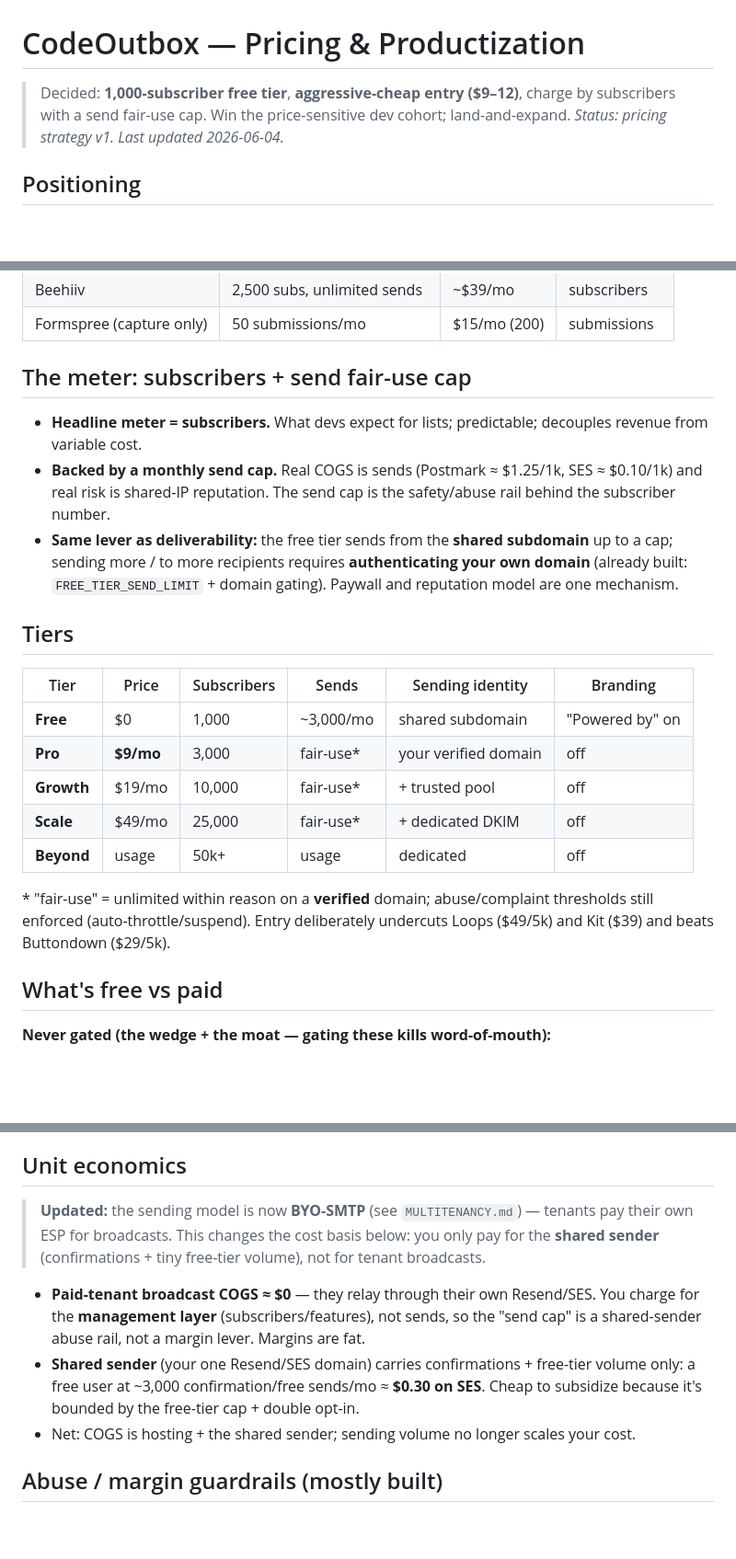
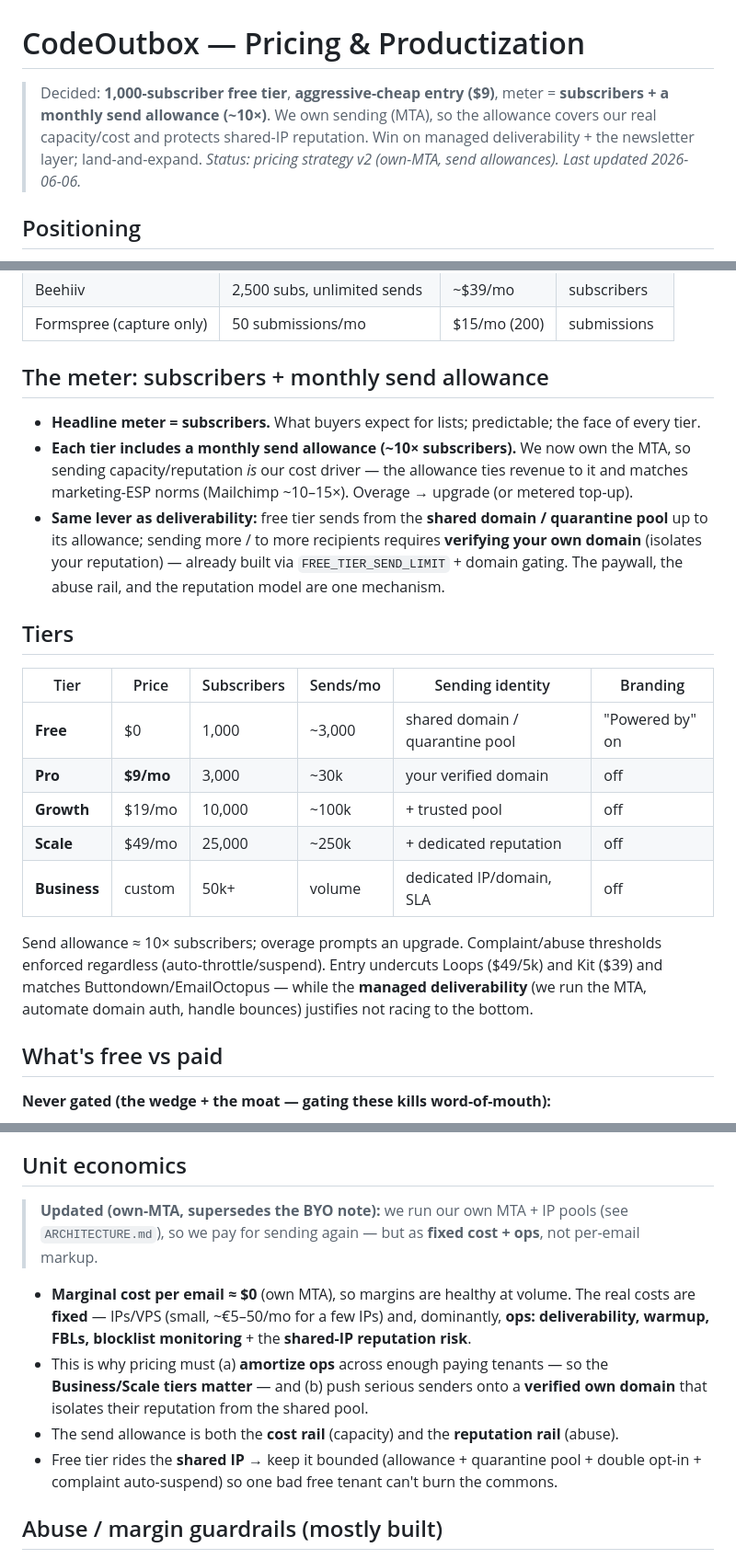
Before and after one commit to Cellcote/CodeOutbox, a Markdown page: PRICING.md, 3 parts joined by grey strips. Shown at 92% size. GitHub-like rendering; blank space fills up the shorter version.

Commit message:
Pricing v2: subscribers + send allowance (own-MTA economics)
The own-MTA pivot reversed the BYO 'zero-COGS' story, so:
- Meter = subscribers + monthly send allowance (~10x subscribers); allowance is both
  the cost rail (our sending capacity) and the reputation/abuse rail.
- Tiers add send allowances + a Business tier for volume senders (where ops cost is
  amortized). Entry stays ; managed deliverability justifies not racing to the bottom.
- Unit economics rewritten for own-MTA: ~0 marginal/email, real cost is fixed IPs +
  ops + shared-IP reputation; free tier bounded on a quarantine pool.
- Flag the enforcement gap: monthly send allowance + subscriber cap not metered yet.

```diff
--- a/PRICING.md
+++ b/PRICING.md
@@ -1,8 +1,10 @@
 # CodeOutbox — Pricing & Productization
 
-> Decided: **1,000-subscriber free tier**, **aggressive-cheap entry ($9–12)**, charge by
-> subscribers with a send fair-use cap. Win the price-sensitive dev cohort; land-and-expand.
-> _Status: pricing strategy v1. Last updated 2026-06-04._
+> Decided: **1,000-subscriber free tier**, **aggressive-cheap entry ($9)**, meter =
+> **subscribers + a monthly send allowance (~10×)**. We own sending (MTA), so the allowance
+> covers our real capacity/cost and protects shared-IP reputation. Win on managed
+> deliverability + the newsletter layer; land-and-expand.
+> _Status: pricing strategy v2 (own-MTA, send allowances). Last updated 2026-06-06._
 
 ## Positioning
 
@@ -23,31 +25,32 @@ deliverability done for you, not a giant free allowance.
 | Beehiiv | 2,500 subs, unlimited sends | ~$39/mo | subscribers |
 | Formspree (capture only) | 50 submissions/mo | $15/mo (200) | submissions |
 
-## The meter: subscribers + send fair-use cap
+## The meter: subscribers + monthly send allowance
 
-- **Headline meter = subscribers.** What devs expect for lists; predictable; decouples
-  revenue from variable cost.
-- **Backed by a monthly send cap.** Real COGS is sends (Postmark ≈ $1.25/1k, SES ≈ $0.10/1k)
-  and real risk is shared-IP reputation. The send cap is the safety/abuse rail behind the
-  subscriber number.
-- **Same lever as deliverability:** the free tier sends from the **shared subdomain** up to a
-  cap; sending more / to more recipients requires **authenticating your own domain**
-  (already built: `FREE_TIER_SEND_LIMIT` + domain gating). Paywall and reputation model are
-  one mechanism.
+- **Headline meter = subscribers.** What buyers expect for lists; predictable; the face of
+  every tier.
+- **Each tier includes a monthly send allowance (~10× subscribers).** We now own the MTA, so
+  sending capacity/reputation *is* our cost driver — the allowance ties revenue to it and
+  matches marketing-ESP norms (Mailchimp ~10–15×). Overage → upgrade (or metered top-up).
+- **Same lever as deliverability:** free tier sends from the **shared domain / quarantine
+  pool** up to its allowance; sending more / to more recipients requires **verifying your own
+  domain** (isolates your reputation) — already built via `FREE_TIER_SEND_LIMIT` + domain
+  gating. The paywall, the abuse rail, and the reputation model are one mechanism.
 
 ## Tiers
 
-| Tier | Price | Subscribers | Sends | Sending identity | Branding |
+| Tier | Price | Subscribers | Sends/mo | Sending identity | Branding |
 |---|---|---|---|---|---|
-| **Free** | $0 | 1,000 | ~3,000/mo | shared subdomain | "Powered by" on |
-| **Pro** | **$9/mo** | 3,000 | fair-use* | your verified domain | off |
-| **Growth** | $19/mo | 10,000 | fair-use* | + trusted pool | off |
-| **Scale** | $49/mo | 25,000 | fair-use* | + dedicated DKIM | off |
-| **Beyond** | usage | 50k+ | usage | dedicated | off |
+| **Free** | $0 | 1,000 | ~3,000 | shared domain / quarantine pool | "Powered by" on |
+| **Pro** | **$9/mo** | 3,000 | ~30k | your verified domain | off |
+| **Growth** | $19/mo | 10,000 | ~100k | + trusted pool | off |
+| **Scale** | $49/mo | 25,000 | ~250k | + dedicated reputation | off |
+| **Business** | custom | 50k+ | volume | dedicated IP/domain, SLA | off |
 
-\* "fair-use" = unlimited within reason on a **verified** domain; abuse/complaint thresholds
-still enforced (auto-throttle/suspend). Entry deliberately undercuts Loops ($49/5k) and Kit
-($39) and beats Buttondown ($29/5k).
+Send allowance ≈ 10× subscribers; overage prompts an upgrade. Complaint/abuse thresholds
+enforced regardless (auto-throttle/suspend). Entry undercuts Loops ($49/5k) and Kit ($39) and
+matches Buttondown/EmailOctopus — while the **managed deliverability** (we run the MTA,
+automate domain auth, handle bounces) justifies not racing to the bottom.
 
 ## What's free vs paid
 
@@ -66,17 +69,19 @@ trusted/dedicated sending pool, sequences (later), team seats, analytics, priori
 
 ## Unit economics
 
-> **Updated:** the sending model is now **BYO-SMTP** (see `MULTITENANCY.md`) — tenants pay
-> their own ESP for broadcasts. This changes the cost basis below: you only pay for the
-> **shared sender** (confirmations + tiny free-tier volume), not for tenant broadcasts.
+> **Updated (own-MTA, supersedes the BYO note):** we run our own MTA + IP pools
+> (see `ARCHITECTURE.md`), so we pay for sending again — but as **fixed cost + ops**, not
+> per-email markup.
 
-- **Paid-tenant broadcast COGS ≈ $0** — they relay through their own Resend/SES. You charge
-  for the **management layer** (subscribers/features), not sends, so the "send cap" is a
-  shared-sender abuse rail, not a margin lever. Margins are fat.
-- **Shared sender** (your one Resend/SES domain) carries confirmations + free-tier volume
-  only: a free user at ~3,000 confirmation/free sends/mo ≈ **$0.30 on SES**. Cheap to
-  subsidize because it's bounded by the free-tier cap + double opt-in.
-- Net: COGS is hosting + the shared sender; sending volume no longer scales your cost.
+- **Marginal cost per email ≈ $0** (own MTA), so margins are healthy at volume. The real
+  costs are **fixed** — IPs/VPS (small, ~€5–50/mo for a few IPs) and, dominantly, **ops:
+  deliverability, warmup, FBLs, blocklist monitoring** + the **shared-IP reputation risk**.
+- This is why pricing must (a) **amortize ops** across enough paying tenants — so the
+  **Business/Scale tiers matter** — and (b) push serious senders onto a **verified own
+  domain** that isolates their reputation from the shared pool.
+- The send allowance is both the **cost rail** (capacity) and the **reputation rail** (abuse).
+- Free tier rides the **shared IP** → keep it bounded (allowance + quarantine pool + double
+  opt-in + complaint auto-suspend) so one bad free tenant can't burn the commons.
 
 ## Abuse / margin guardrails (mostly built)
 
```
Also changed, not shown: other parts of PRICING.md (+4 -2 lines).
